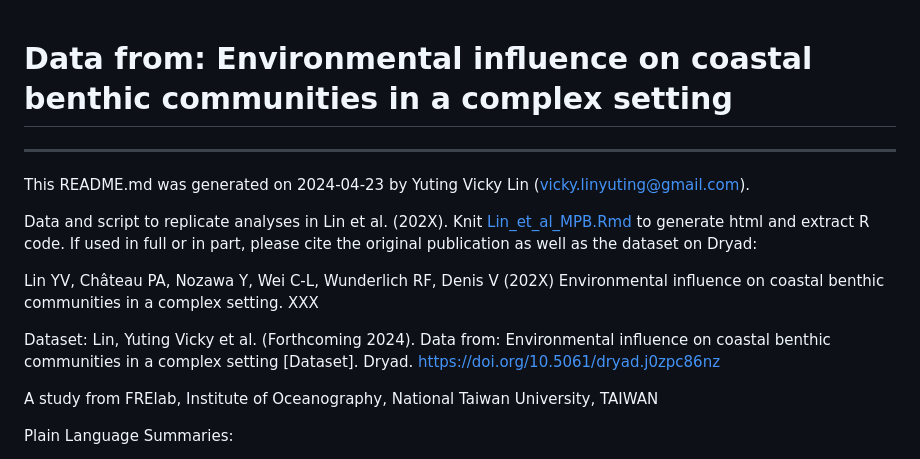
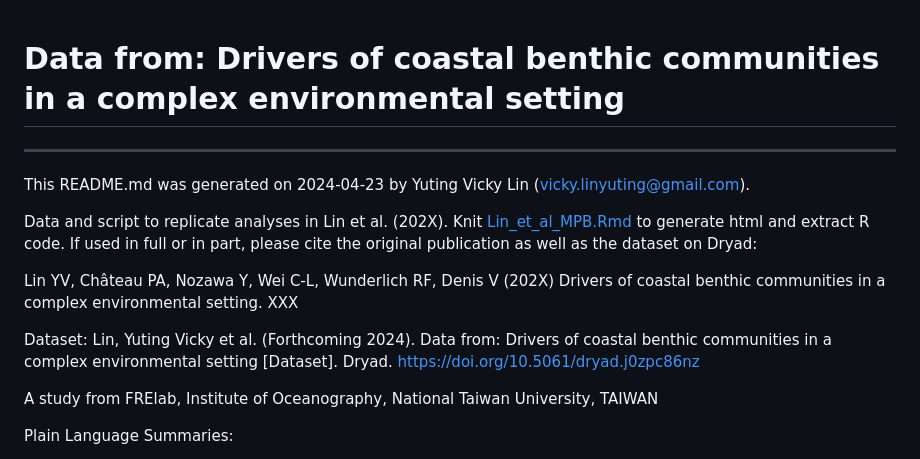
Before and after one commit to NTU-FRELab/drivers-communities, a Markdown page: README.md, the part around the change. Rendered like a GitHub page.

```diff
--- a/README.md
+++ b/README.md
@@ -3,7 +3,7 @@
 &nbsp; &nbsp; &nbsp; &nbsp;
 </p>
 
-# Data from: Environmental influence on coastal benthic communities in a complex setting
+# Data from: Drivers of coastal benthic communities in a complex environmental setting
 
 ---
 
@@ -13,9 +13,9 @@ This README.md was generated on 2024-04-23 by Yuting Vicky Lin (vicky.linyuting@
 
 Data and script to replicate analyses in Lin et al. (202X). Knit [Lin_et_al_MPB.Rmd](Lin_et_al_MPB.Rmd) to generate html and extract R code. If used in full or in part, please cite the original publication as well as the dataset on Dryad:
 
-Lin YV, Château PA, Nozawa Y, Wei C-L, Wunderlich RF, Denis V (202X) Environmental influence on coastal benthic communities in a complex setting. XXX
+Lin YV, Château PA, Nozawa Y, Wei C-L, Wunderlich RF, Denis V (202X) Drivers of coastal benthic communities in a complex environmental setting. XXX
 
-Dataset: Lin, Yuting Vicky et al. (Forthcoming 2024). Data from: Environmental influence on coastal benthic communities in a complex setting [Dataset]. Dryad. https://doi.org/10.5061/dryad.j0zpc86nz
+Dataset: Lin, Yuting Vicky et al. (Forthcoming 2024). Data from: Drivers of coastal benthic communities in a complex environmental setting [Dataset]. Dryad. https://doi.org/10.5061/dryad.j0zpc86nz
 
 A study from FRElab, Institute of Oceanography, National Taiwan University, TAIWAN
 
```
